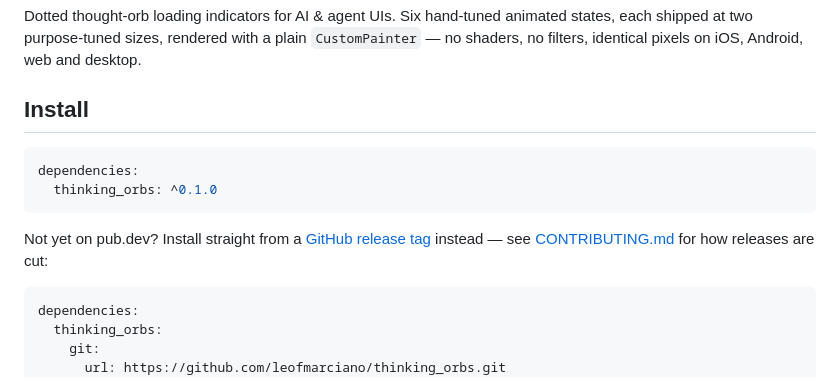
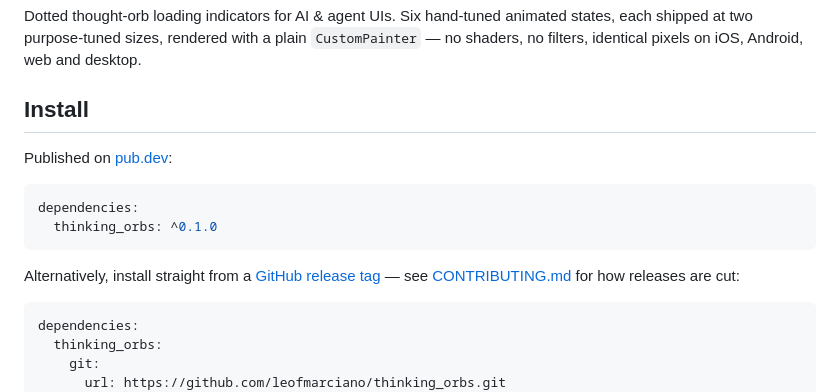
Before and after one commit to leofmarciano/thinking_orbs, a Markdown page: README.md, the part around the change. GitHub-like rendering.

Commit message:
docs: reflect that thinking_orbs is live on pub.dev
Co-authored-by: Cursor <cursoragent@cursor.com>

````diff
--- a/README.md
+++ b/README.md
@@ -15,14 +15,16 @@ Android, web and desktop.
 
 ## Install
 
+Published on [pub.dev](https://pub.dev/packages/thinking_orbs):
+
 ```yaml
 dependencies:
   thinking_orbs: ^0.1.0
 ```
 
-Not yet on pub.dev? Install straight from a
-[GitHub release tag](https://github.com/leofmarciano/thinking_orbs/releases)
-instead — see [CONTRIBUTING.md](CONTRIBUTING.md) for how releases are cut:
+Alternatively, install straight from a
+[GitHub release tag](https://github.com/leofmarciano/thinking_orbs/releases) —
+see [CONTRIBUTING.md](CONTRIBUTING.md) for how releases are cut:
 
 ```yaml
 dependencies:
````
